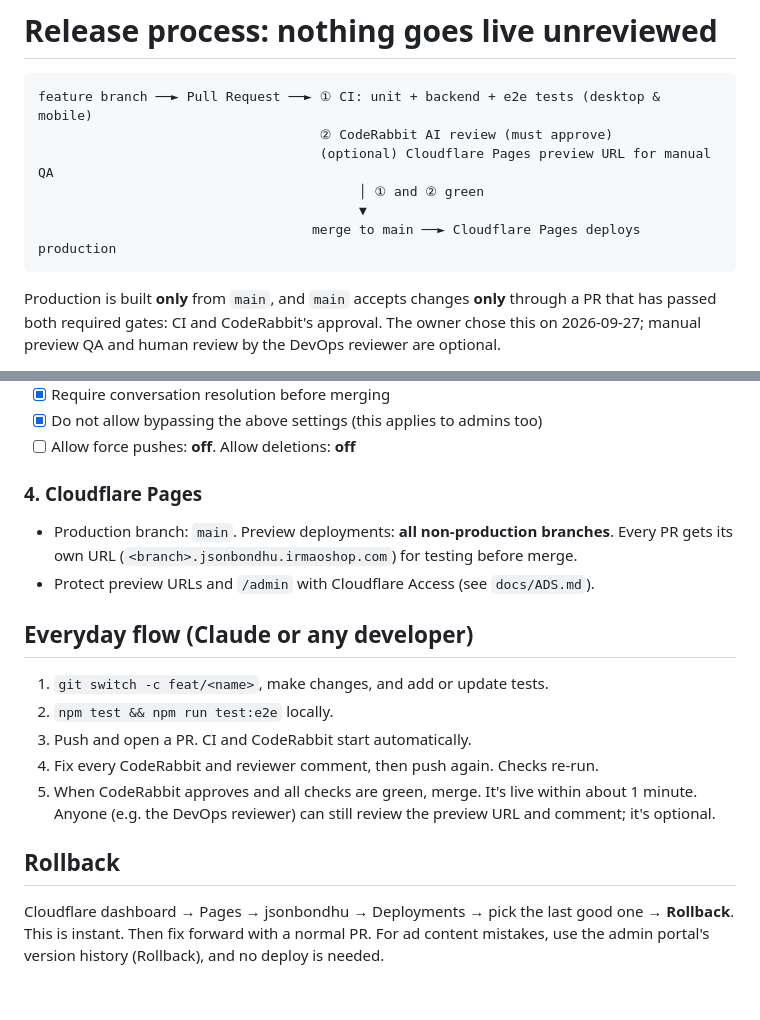
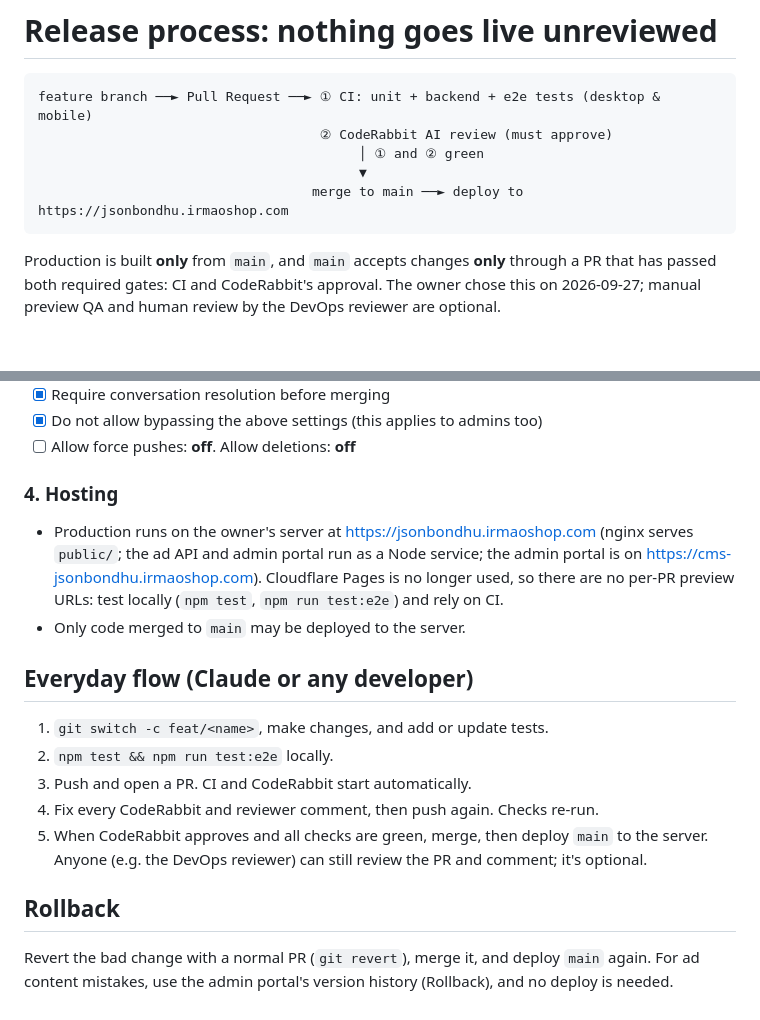
Before and after one commit to MosabberUddin/jsonbondhu, a Markdown page: docs/RELEASE.md, 2 parts joined by grey strips. Drawn GitHub-style; blank space fills up the shorter version.

Commit message:
RELEASE.md: describe self-hosted production instead of Cloudflare previews
Co-Authored-By: Claude Opus 5.5 <noreply@anthropic.com>

````diff
--- a/docs/RELEASE.md
+++ b/docs/RELEASE.md
@@ -3,10 +3,9 @@
 ```
 feature branch ──► Pull Request ──► ① CI: unit + backend + e2e tests (desktop & mobile)
                                     ② CodeRabbit AI review (must approve)
-                                    (optional) Cloudflare Pages preview URL for manual QA
                                          │ ① and ② green
                                          ▼
-                                   merge to main ──► Cloudflare Pages deploys production
+                                   merge to main ──► deploy to https://jsonbondhu.irmaoshop.com
 ```
 
 Production is built **only** from `main`, and `main` accepts changes **only** through a PR
@@ -44,20 +43,21 @@ and would not change the enforced rules. `protect-main` contains:
 - [x] Do not allow bypassing the above settings (this applies to admins too)
 - [ ] Allow force pushes: **off**. Allow deletions: **off**
 
-### 4. Cloudflare Pages
-- Production branch: `main`. Preview deployments: **all non-production branches**.
-  Every PR gets its own URL (`<branch>.jsonbondhu.irmaoshop.com`) for testing before merge.
-- Protect preview URLs and `/admin` with Cloudflare Access (see `docs/ADS.md`).
+### 4. Hosting
+- Production runs on the owner's server at https://jsonbondhu.irmaoshop.com (nginx serves `public/`;
+  the ad API and admin portal run as a Node service; the admin portal is on
+  https://cms-jsonbondhu.irmaoshop.com). Cloudflare Pages is no longer used, so there are no per-PR
+  preview URLs: test locally (`npm test`, `npm run test:e2e`) and rely on CI.
+- Only code merged to `main` may be deployed to the server.
 
 ## Everyday flow (Claude or any developer)
 1. `git switch -c feat/<name>`, make changes, and add or update tests.
 2. `npm test && npm run test:e2e` locally.
 3. Push and open a PR. CI and CodeRabbit start automatically.
 4. Fix every CodeRabbit and reviewer comment, then push again. Checks re-run.
-5. When CodeRabbit approves and all checks are green, merge. It's live within about 1 minute.
-   Anyone (e.g. the DevOps reviewer) can still review the preview URL and comment; it's optional.
+5. When CodeRabbit approves and all checks are green, merge, then deploy `main` to the server.
+   Anyone (e.g. the DevOps reviewer) can still review the PR and comment; it's optional.
 
 ## Rollback
-Cloudflare dashboard → Pages → jsonbondhu → Deployments → pick the last good one → **Rollback**.
-This is instant. Then fix forward with a normal PR.
+Revert the bad change with a normal PR (`git revert`), merge it, and deploy `main` again.
 For ad content mistakes, use the admin portal's version history (Rollback), and no deploy is needed.
````
